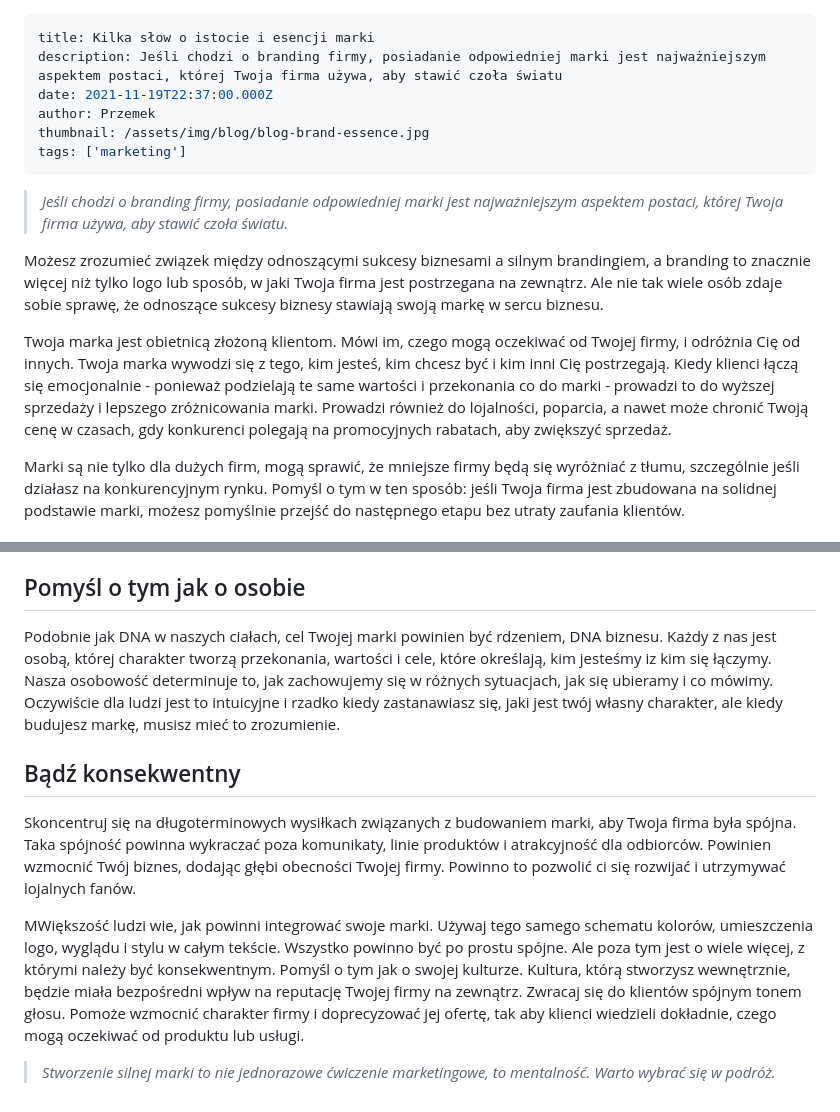
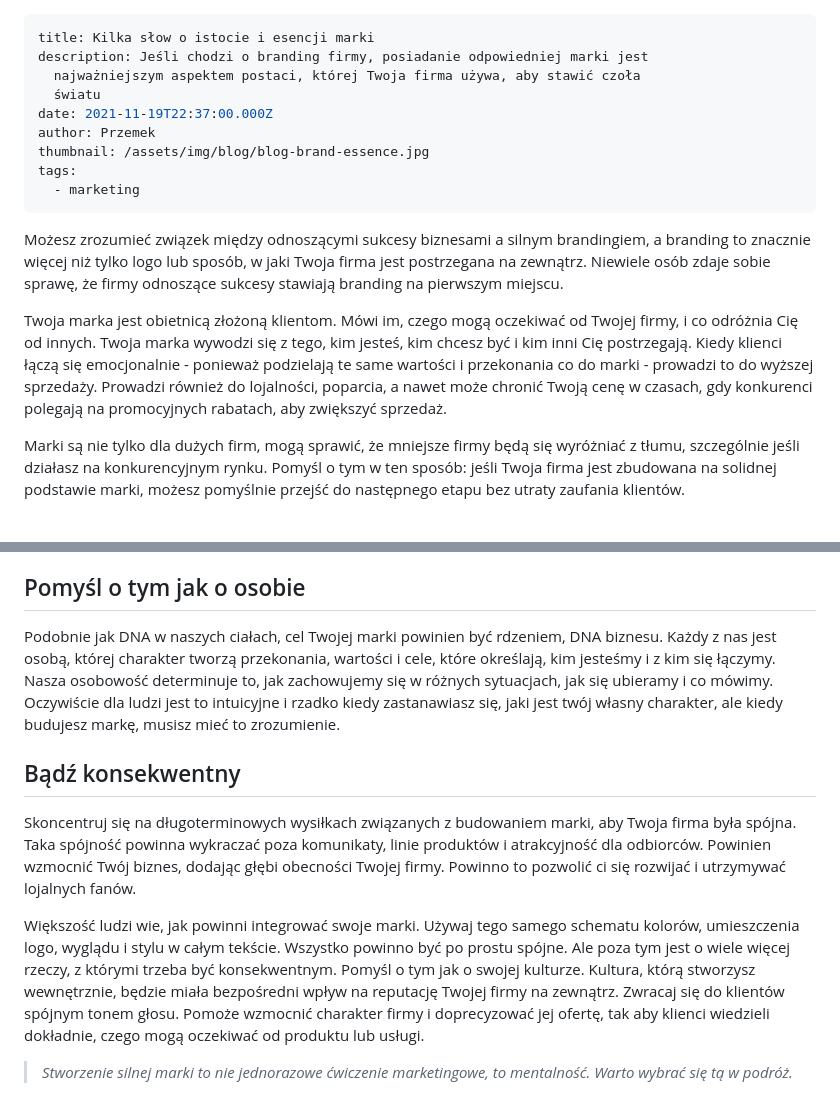
Before and after one commit to PrzemekMiros/portfolio_old, a Markdown page: src/blog/kilka-słow-o-istocie-i-esencji-marki.md, 2 parts joined by grey strips. Drawn GitHub-style.

Commit message:
Update Blog “kilka-słow-o-istocie-i-esencji-marki”

```diff
--- a/src/blog/kilka-słow-o-istocie-i-esencji-marki.md
+++ b/src/blog/kilka-słow-o-istocie-i-esencji-marki.md
@@ -1,17 +1,17 @@
 ---
 title: Kilka słow o istocie i esencji marki
-description: Jeśli chodzi o branding firmy, posiadanie odpowiedniej marki jest najważniejszym aspektem postaci, której Twoja firma używa, aby stawić czoła światu
+description: Jeśli chodzi o branding firmy, posiadanie odpowiedniej marki jest
+  najważniejszym aspektem postaci, której Twoja firma używa, aby stawić czoła
+  światu
 date: 2021-11-19T22:37:00.000Z
 author: Przemek
 thumbnail: /assets/img/blog/blog-brand-essence.jpg
-tags: ['marketing']
+tags:
+  - marketing
 ---
+Możesz zrozumieć związek między odnoszącymi sukcesy biznesami a silnym brandingiem, a branding to znacznie więcej niż tylko logo lub sposób, w jaki Twoja firma jest postrzegana na zewnątrz. Niewiele osób zdaje sobie sprawę, że firmy odnoszące sukcesy stawiają branding na pierwszym miejscu.
 
-> *Jeśli chodzi o branding firmy, posiadanie odpowiedniej marki jest najważniejszym aspektem postaci, której Twoja firma używa, aby stawić czoła światu.*
-
-Możesz zrozumieć związek między odnoszącymi sukcesy biznesami a silnym brandingiem, a branding to znacznie więcej niż tylko logo lub sposób, w jaki Twoja firma jest postrzegana na zewnątrz. Ale nie tak wiele osób zdaje sobie sprawę, że odnoszące sukcesy biznesy stawiają swoją markę w sercu biznesu.
-
-Twoja marka jest obietnicą złożoną klientom. Mówi im, czego mogą oczekiwać od Twojej firmy, i odróżnia Cię od innych. Twoja marka wywodzi się z tego, kim jesteś, kim chcesz być i kim inni Cię postrzegają. Kiedy klienci łączą się emocjonalnie - ponieważ podzielają te same wartości i przekonania co do marki - prowadzi to do wyższej sprzedaży i lepszego zróżnicowania marki. Prowadzi również do lojalności, poparcia, a nawet może chronić Twoją cenę w czasach, gdy konkurenci polegają na promocyjnych rabatach, aby zwiększyć sprzedaż.
+Twoja marka jest obietnicą złożoną klientom. Mówi im, czego mogą oczekiwać od Twojej firmy, i co odróżnia Cię od innych. Twoja marka wywodzi się z tego, kim jesteś, kim chcesz być i kim inni Cię postrzegają. Kiedy klienci łączą się emocjonalnie - ponieważ podzielają te same wartości i przekonania co do marki - prowadzi to do wyższej sprzedaży. Prowadzi również do lojalności, poparcia, a nawet może chronić Twoją cenę w czasach, gdy konkurenci polegają na promocyjnych rabatach, aby zwiększyć sprzedaż.
 
 Marki są nie tylko dla dużych firm, mogą sprawić, że mniejsze firmy będą się wyróżniać z tłumu, szczególnie jeśli działasz na konkurencyjnym rynku. Pomyśl o tym w ten sposób: jeśli Twoja firma jest zbudowana na solidnej podstawie marki, możesz pomyślnie przejść do następnego etapu bez utraty zaufania klientów.
 
@@ -23,12 +23,12 @@ Jaka jest misja Twojej firmy? Jakie są zalety i cechy Twoich produktów lub us
 
 ## Pomyśl o tym jak o osobie
 
-Podobnie jak DNA w naszych ciałach, cel Twojej marki powinien być rdzeniem, DNA biznesu. Każdy z nas jest osobą, której charakter tworzą przekonania, wartości i cele, które określają, kim jesteśmy iz kim się łączymy. Nasza osobowość determinuje to, jak zachowujemy się w różnych sytuacjach, jak się ubieramy i co mówimy. Oczywiście dla ludzi jest to intuicyjne i rzadko kiedy zastanawiasz się, jaki jest twój własny charakter, ale kiedy budujesz markę, musisz mieć to zrozumienie.
+Podobnie jak DNA w naszych ciałach, cel Twojej marki powinien być rdzeniem, DNA biznesu. Każdy z nas jest osobą, której charakter tworzą przekonania, wartości i cele, które określają, kim jesteśmy i z kim się łączymy. Nasza osobowość determinuje to, jak zachowujemy się w różnych sytuacjach, jak się ubieramy i co mówimy. Oczywiście dla ludzi jest to intuicyjne i rzadko kiedy zastanawiasz się, jaki jest twój własny charakter, ale kiedy budujesz markę, musisz mieć to zrozumienie.
 
 ## Bądź konsekwentny
 
 Skoncentruj się na długoterminowych wysiłkach związanych z budowaniem marki, aby Twoja firma była spójna. Taka spójność powinna wykraczać poza komunikaty, linie produktów i atrakcyjność dla odbiorców. Powinien wzmocnić Twój biznes, dodając głębi obecności Twojej firmy. Powinno to pozwolić ci się rozwijać i utrzymywać lojalnych fanów.
 
-MWiększość ludzi wie, jak powinni integrować swoje marki. Używaj tego samego schematu kolorów, umieszczenia logo, wyglądu i stylu w całym tekście. Wszystko powinno być po prostu spójne. Ale poza tym jest o wiele więcej, z którymi należy być konsekwentnym. Pomyśl o tym jak o swojej kulturze. Kultura, którą stworzysz wewnętrznie, będzie miała bezpośredni wpływ na reputację Twojej firmy na zewnątrz. Zwracaj się do klientów spójnym tonem głosu. Pomoże wzmocnić charakter firmy i doprecyzować jej ofertę, tak aby klienci wiedzieli dokładnie, czego mogą oczekiwać od produktu lub usługi.
+Większość ludzi wie, jak powinni integrować swoje marki. Używaj tego samego schematu kolorów, umieszczenia logo, wyglądu i stylu w całym tekście. Wszystko powinno być po prostu spójne. Ale poza tym jest o wiele więcej rzeczy, z którymi trzeba być konsekwentnym. Pomyśl o tym jak o swojej kulturze. Kultura, którą stworzysz wewnętrznie, będzie miała bezpośredni wpływ na reputację Twojej firmy na zewnątrz. Zwracaj się do klientów spójnym tonem głosu. Pomoże wzmocnić charakter firmy i doprecyzować jej ofertę, tak aby klienci wiedzieli dokładnie, czego mogą oczekiwać od produktu lub usługi.
 
-> *Stworzenie silnej marki to nie jednorazowe ćwiczenie marketingowe, to mentalność. Warto wybrać się w podróż.*
+> *Stworzenie silnej marki to nie jednorazowe ćwiczenie marketingowe, to mentalność. Warto wybrać się tą w podróż.*
```
